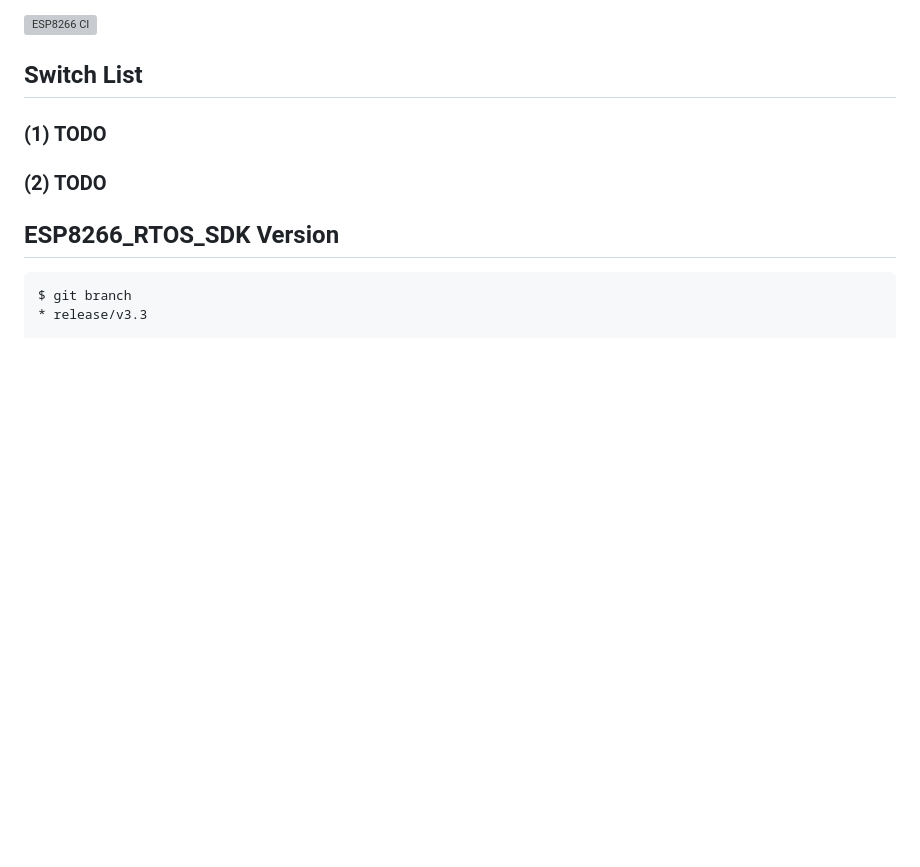
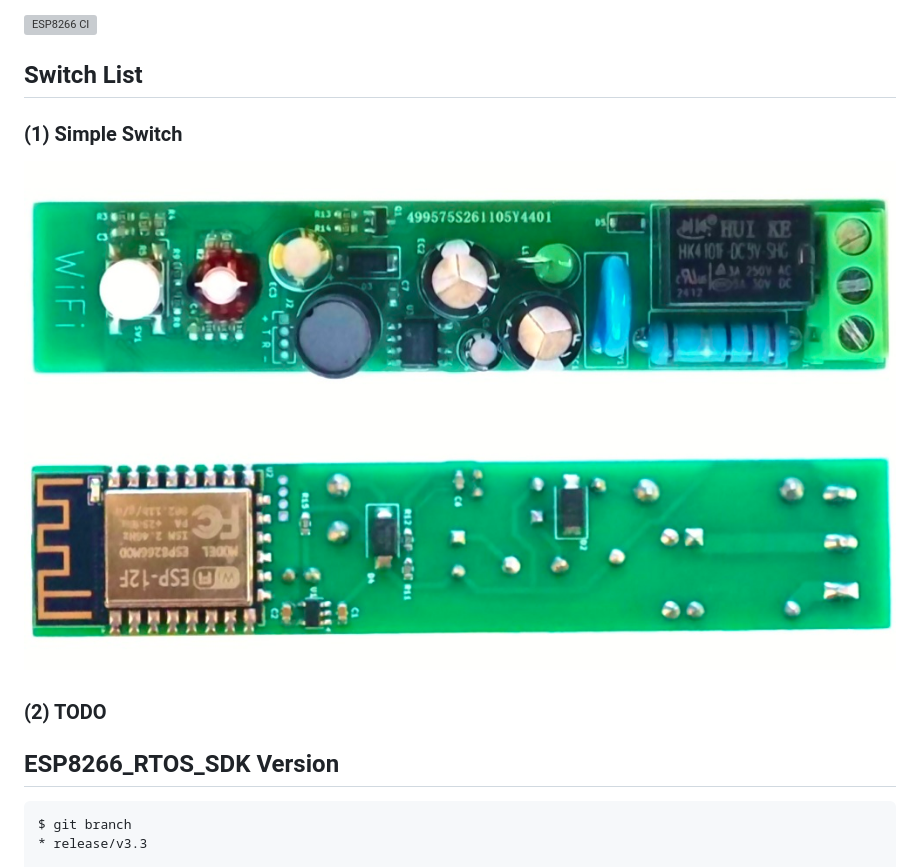
Before and after one commit to huxiangjs/hoozz_play_esp8266_switch, a Markdown page: README.md, the part around the change. Rendered like a GitHub page; pictures changed too: Images/product_view_switch1.jpg (added); blank space fills up the shorter version; grey boxes are pictures that could not be loaded.

Commit message:
Add PCB && Update README.md
Signed-off-by: Hoozz <huxiangjs@foxmail.com>

```diff
--- a/README.md
+++ b/README.md
@@ -6,7 +6,8 @@ Various switches
 
 ## Switch List
 
-### (1) TODO
+### (1) Simple Switch
+![top](Images/product_view_switch1.jpg)
 
 ### (2) TODO
 
```
Also changed, not shown: 4 other files.
